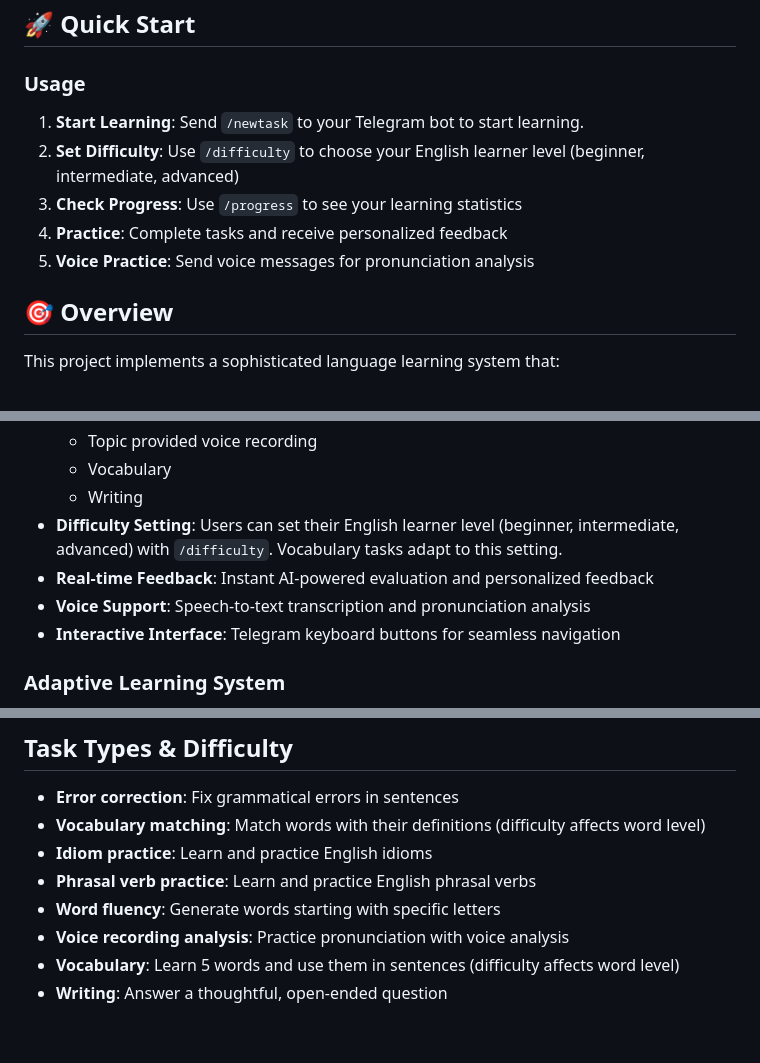
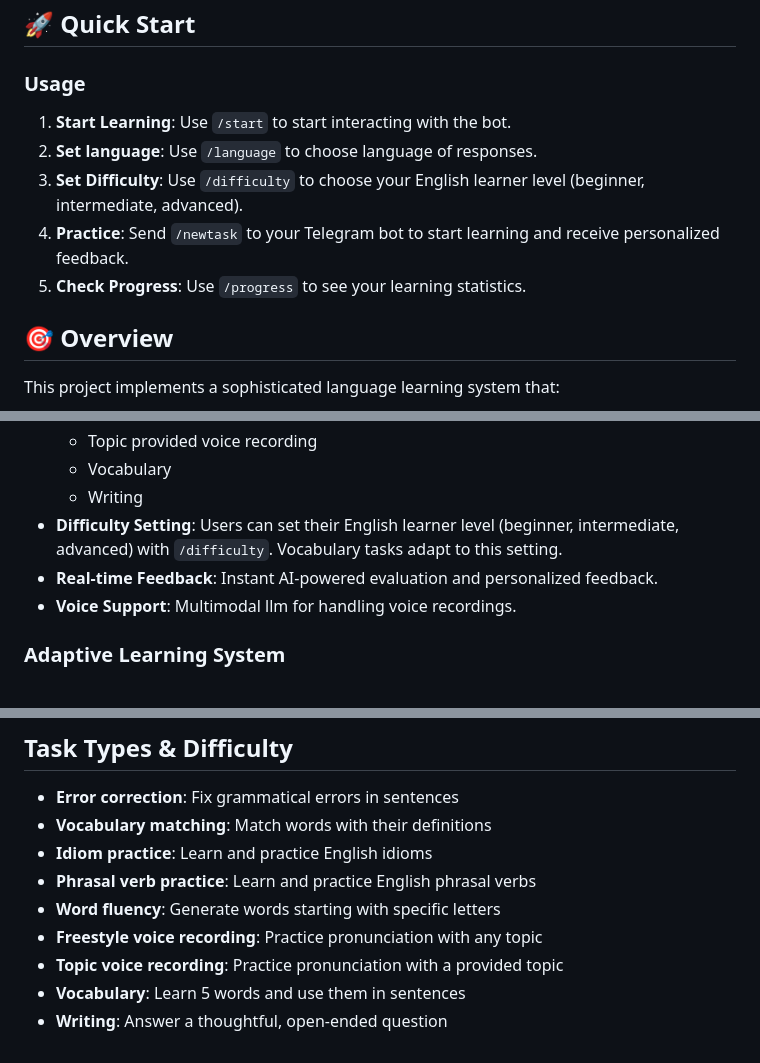
Before and after one commit to bryan-s-ortega/language_learning_tutor, a Markdown page: README.md, 3 parts joined by grey strips. Rendered like a GitHub page.

Commit message:
DOC: update docs

```diff
--- a/README.md
+++ b/README.md
@@ -10,11 +10,11 @@ An intelligent, adaptive English learning tutor built with Google Cloud Function
 
 ### Usage
 
-1. **Start Learning**: Send `/newtask` to your Telegram bot to start learning.
-2. **Set Difficulty**: Use `/difficulty` to choose your English learner level (beginner, intermediate, advanced)
-3. **Check Progress**: Use `/progress` to see your learning statistics
-4. **Practice**: Complete tasks and receive personalized feedback
-5. **Voice Practice**: Send voice messages for pronunciation analysis
+1. **Start Learning**: Use `/start` to start interacting with the bot.
+2. **Set language**: Use `/language` to choose language of responses.
+3. **Set Difficulty**: Use `/difficulty` to choose your English learner level (beginner, intermediate, advanced).
+4. **Practice**: Send `/newtask` to your Telegram bot to start learning and receive personalized feedback.
+5. **Check Progress**: Use `/progress` to see your learning statistics.
 
 ## 🎯 Overview
 
@@ -41,9 +41,8 @@ This project implements a sophisticated language learning system that:
   - Vocabulary
   - Writing
 - **Difficulty Setting**: Users can set their English learner level (beginner, intermediate, advanced) with `/difficulty`. Vocabulary tasks adapt to this setting.
-- **Real-time Feedback**: Instant AI-powered evaluation and personalized feedback
-- **Voice Support**: Speech-to-text transcription and pronunciation analysis
-- **Interactive Interface**: Telegram keyboard buttons for seamless navigation
+- **Real-time Feedback**: Instant AI-powered evaluation and personalized feedback.
+- **Voice Support**: Multimodal llm for handling voice recordings.
 
 ### Adaptive Learning System
 - **Personalized Tasks**: Ensures users always get new, unique learning content based on their own practice history.
@@ -92,10 +91,11 @@ This project implements a sophisticated language learning system that:
 ## Task Types & Difficulty
 
 - **Error correction**: Fix grammatical errors in sentences
-- **Vocabulary matching**: Match words with their definitions (difficulty affects word level)
+- **Vocabulary matching**: Match words with their definitions
 - **Idiom practice**: Learn and practice English idioms
 - **Phrasal verb practice**: Learn and practice English phrasal verbs
 - **Word fluency**: Generate words starting with specific letters
-- **Voice recording analysis**: Practice pronunciation with voice analysis
-- **Vocabulary**: Learn 5 words and use them in sentences (difficulty affects word level)
+- **Freestyle voice recording**: Practice pronunciation with any topic
+- **Topic voice recording**: Practice pronunciation with a provided topic
+- **Vocabulary**: Learn 5 words and use them in sentences
 - **Writing**: Answer a thoughtful, open-ended question
```
Also changed, not shown: other parts of README.md (+1 -1 lines).
